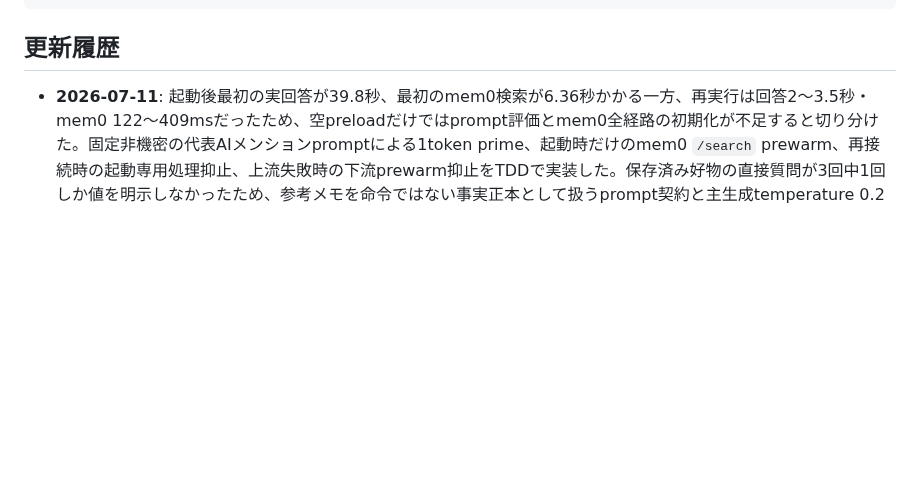
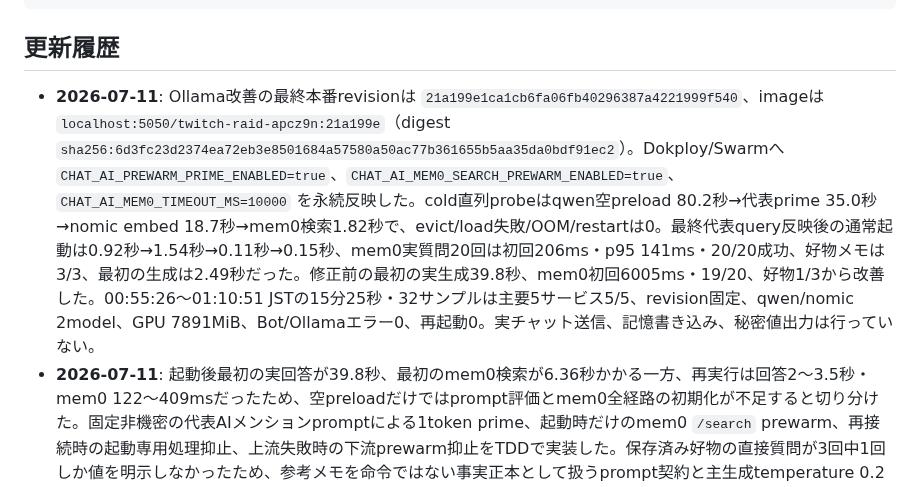
Before and after one commit to jinwktk/twitchRaid, a Markdown page: readme.md, the part around the change. GitHub-like rendering; blank space fills up the shorter version.

Commit message:
Ollama改善の本番検証結果を記録

````diff
--- a/readme.md
+++ b/readme.md
@@ -368,6 +368,7 @@ internal-docs/
 ```
 
 ## 更新履歴
+- **2026-07-11**: Ollama改善の最終本番revisionは `21a199e1ca1cb6fa06fb40296387a4221999f540`、imageは `localhost:5050/twitch-raid-apcz9n:21a199e`（digest `sha256:6d3fc23d2374ea72eb3e8501684a57580a50ac77b361655b5aa35da0bdf91ec2`）。Dokploy/Swarmへ `CHAT_AI_PREWARM_PRIME_ENABLED=true`、`CHAT_AI_MEM0_SEARCH_PREWARM_ENABLED=true`、`CHAT_AI_MEM0_TIMEOUT_MS=10000` を永続反映した。cold直列probeはqwen空preload 80.2秒→代表prime 35.0秒→nomic embed 18.7秒→mem0検索1.82秒で、evict/load失敗/OOM/restartは0。最終代表query反映後の通常起動は0.92秒→1.54秒→0.11秒→0.15秒、mem0実質問20回は初回206ms・p95 141ms・20/20成功、好物メモは3/3、最初の生成は2.49秒だった。修正前の最初の実生成39.8秒、mem0初回6005ms・19/20、好物1/3から改善した。00:55:26〜01:10:51 JSTの15分25秒・32サンプルは主要5サービス5/5、revision固定、qwen/nomic 2model、GPU 7891MiB、Bot/Ollamaエラー0、再起動0。実チャット送信、記憶書き込み、秘密値出力は行っていない。
 - **2026-07-11**: 起動後最初の実回答が39.8秒、最初のmem0検索が6.36秒かかる一方、再実行は回答2〜3.5秒・mem0 122〜409msだったため、空preloadだけではprompt評価とmem0全経路の初期化が不足すると切り分けた。固定非機密の代表AIメンションpromptによる1token prime、起動時だけのmem0 `/search` prewarm、再接続時の起動専用処理抑止、上流失敗時の下流prewarm抑止をTDDで実装した。保存済み好物の直接質問が3回中1回しか値を明示しなかったため、参考メモを命令ではない事実正本として扱うprompt契約と主生成temperature 0.2も追加した。新契約とQA追加分は対象4ファイル97件、全体44ファイル539件、Mem0 OSS wrapper 6件、build、lint、`git diff --check` がgreen。全体回帰で旧参考メモ指示全文へ依存していたmemory上限テスト1件は、`参考メモ:` の次行から `条件:` までという本来の境界で抽出するfixtureへ補正し、同テストファイル78件も再通過した。QA差し戻しでprime HTTP 500時の下流停止、intervalの空generate→embed順、mem0 API key header、mem0 HTTP 500時のfail-open・チャット0・秘密/応答本文非ログも固定した。追加の実GPU probeで、8tokenの起動query後も14tokenの初回記憶質問だけ埋め込みが6.362秒かかることを確認したため、起動時queryを実際の14token固定代表質問 `好きな食べ物なんだっけ？` へ変更した。本番は未知のtoken形でも記憶を落とさないよう `CHAT_AI_MEM0_TIMEOUT_MS=10000` を使う。独立レビューは `APPROVE / CLEAR`。
 - **2026-07-10**: Stage 3でqwen/nomicを同時cold prewarmしたところ、Ollamaがqwenの予測6.3GiBを確保するため先にnomicをevictし、qwenも90秒のclient timeoutでロード中断して `ollama ps` が0件になった。promptなし・生成tokenなしの手動直列preloadでqwen 58.8秒、続くnomic 3.7秒、2model常駐へ復旧した。回帰testをqwen完了前はembedを開始しない契約へ変更し、prewarm既定timeoutを180秒にするTDDへ戻り、修正前は対象2ファイル35件中2件red・既存33件green、直列化後は対象3ファイル41件greenを確認した。全体44ファイル530件、Mem0 OSS wrapper 6件、build、lint、`git diff --check` も再度green。
 - **2026-07-10**: Stage 2本番probeで `nomic-embed-text` の初回 `/api/embed` が24.8秒、Botのmem0 timeoutが6秒、常駐後が164〜186msと判明した。再起動後の最初の記憶質問だけmem0文脈が抜ける問題を防ぐため、`CHAT_AI_MEM0_EMBED_PREWARM_ENABLED` / `CHAT_AI_MEM0_EMBED_MODEL` と起動直後/定期 `/api/embed` prewarmを追加した。固定の非機密 `warmup` だけを送り、生成prewarmと同時開始し、失敗はfail-openにする。`tests/commands/ollama-prewarm.test.ts`、`tests/config.test.ts`、`tests/bot-periodic-recommendation.test.ts` に回帰testを先行追加し、旧実装で3ファイル41件中6件red・既存35件green、実装後は41件greenを確認した。全体44ファイル530件、Mem0 OSS wrapper 6件、build、lint、`git diff --check` もgreen。
````
